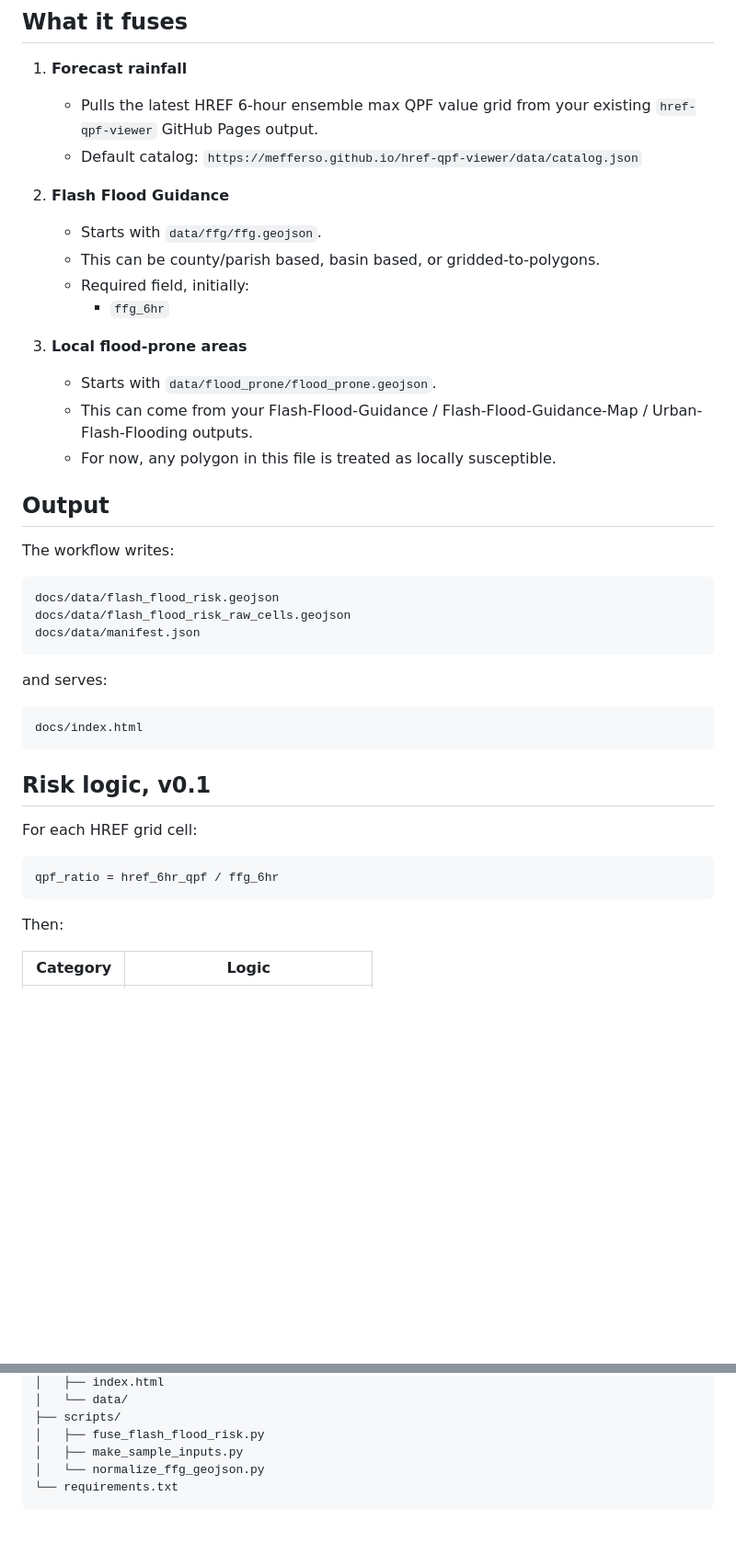
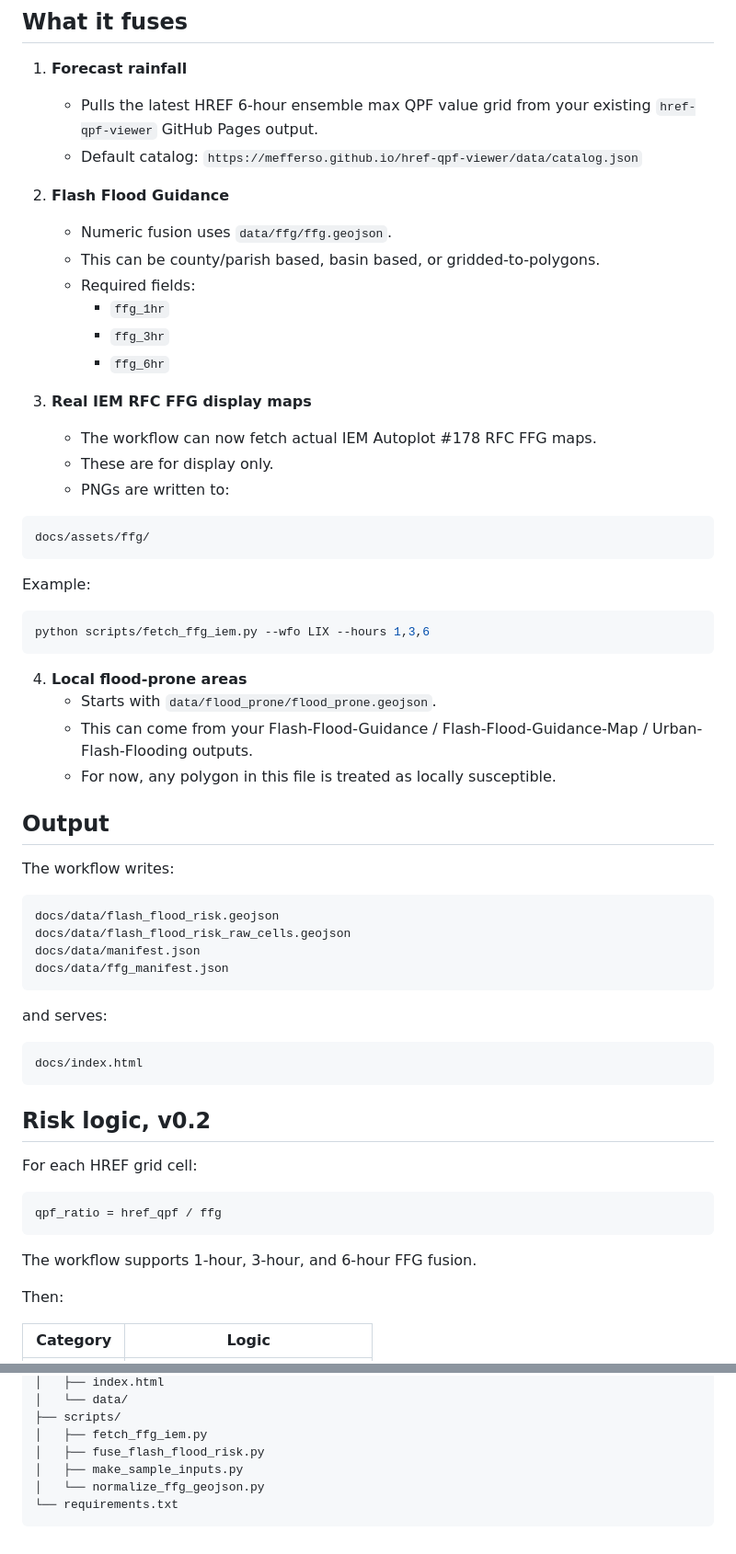
Before and after one commit to mefferso/lix-flood-risk-fusion, a Markdown page: README.md, 2 parts joined by grey strips. Shown at 92% size. Drawn GitHub-style; blank space fills up the shorter version.

````diff
--- a/README.md
+++ b/README.md
@@ -17,12 +17,29 @@ This is intentionally built in pieces so it can work before every final data fee
      `https://mefferso.github.io/href-qpf-viewer/data/catalog.json`
 
 2. **Flash Flood Guidance**
-   - Starts with `data/ffg/ffg.geojson`.
+   - Numeric fusion uses `data/ffg/ffg.geojson`.
    - This can be county/parish based, basin based, or gridded-to-polygons.
-   - Required field, initially:
+   - Required fields:
+     - `ffg_1hr`
+     - `ffg_3hr`
      - `ffg_6hr`
 
-3. **Local flood-prone areas**
+3. **Real IEM RFC FFG display maps**
+   - The workflow can now fetch actual IEM Autoplot #178 RFC FFG maps.
+   - These are for display only.
+   - PNGs are written to:
+
+```text
+docs/assets/ffg/
+```
+
+   Example:
+
+```bash
+python scripts/fetch_ffg_iem.py --wfo LIX --hours 1,3,6
+```
+
+4. **Local flood-prone areas**
    - Starts with `data/flood_prone/flood_prone.geojson`.
    - This can come from your Flash-Flood-Guidance / Flash-Flood-Guidance-Map / Urban-Flash-Flooding outputs.
    - For now, any polygon in this file is treated as locally susceptible.
@@ -35,6 +52,7 @@ The workflow writes:
 docs/data/flash_flood_risk.geojson
 docs/data/flash_flood_risk_raw_cells.geojson
 docs/data/manifest.json
+docs/data/ffg_manifest.json
 ```
 
 and serves:
@@ -43,13 +61,15 @@ and serves:
 docs/index.html
 ```
 
-## Risk logic, v0.1
+## Risk logic, v0.2
 
 For each HREF grid cell:
 
 ```text
-qpf_ratio = href_6hr_qpf / ffg_6hr
+qpf_ratio = href_qpf / ffg
 ```
+
+The workflow supports 1-hour, 3-hour, and 6-hour FFG fusion.
 
 Then:
 
@@ -141,6 +152,7 @@ Once that exists, the fusion logic is plug-and-play.
 │   ├── index.html
 │   └── data/
 ├── scripts/
+│   ├── fetch_ffg_iem.py
 │   ├── fuse_flash_flood_risk.py
 │   ├── make_sample_inputs.py
 │   └── normalize_ffg_geojson.py
````
Also changed, not shown: other parts of README.md (+25 -34 lines).
